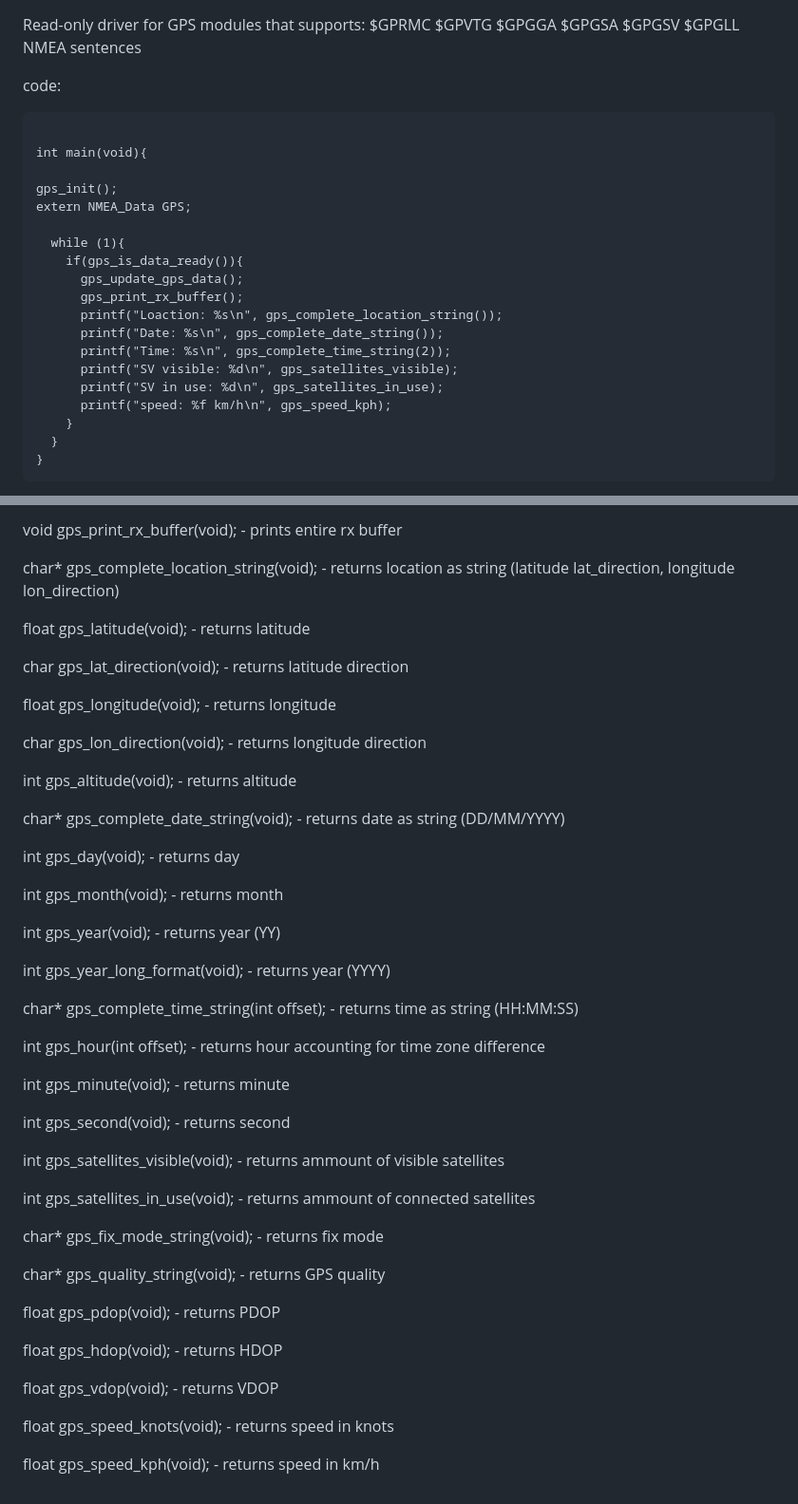
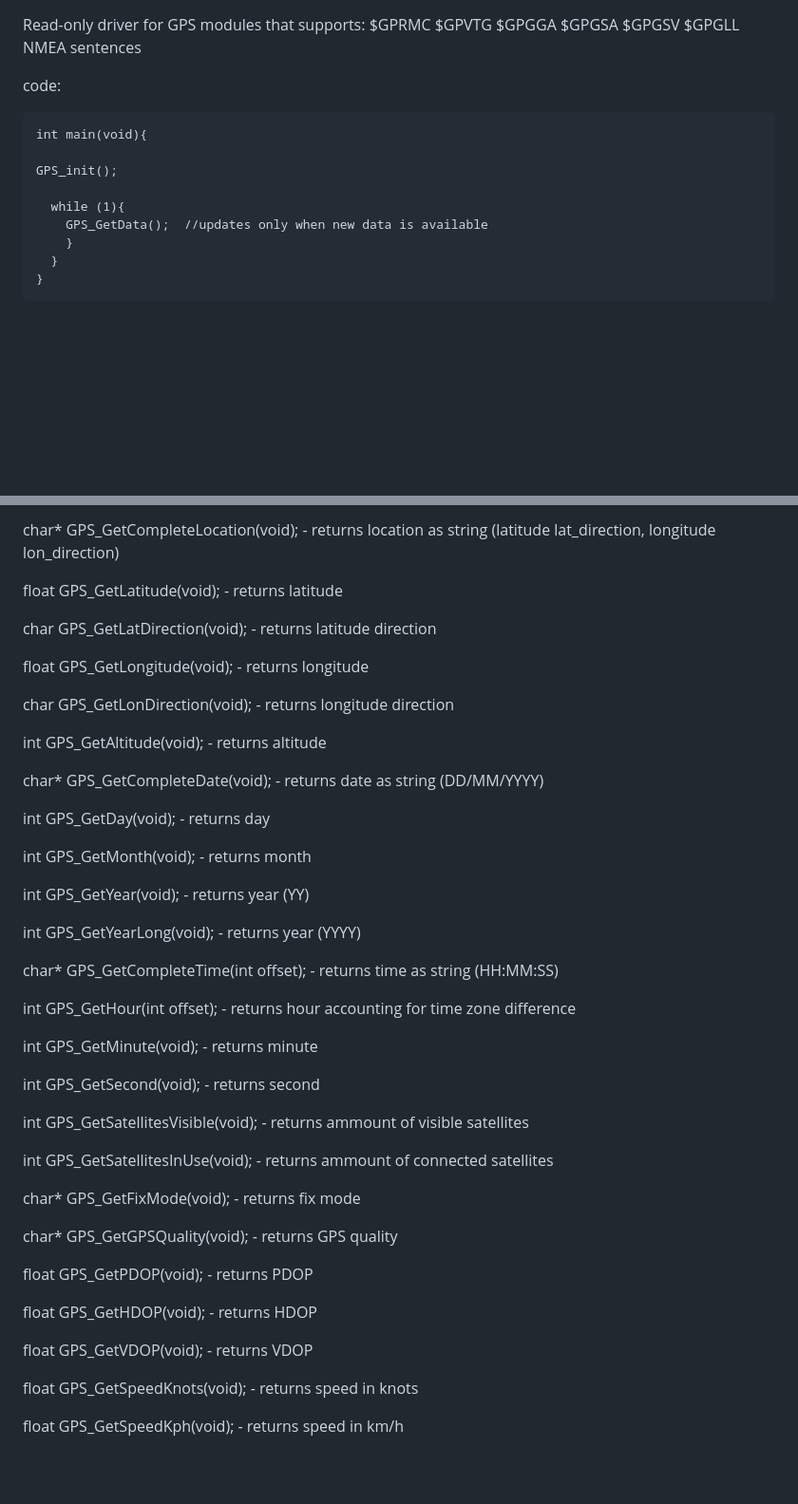
Before and after one commit to jmamej/STM32_GPS_Driver, a Markdown page: README.md, 2 parts joined by grey strips. Shown: that part at 95% size. Drawn GitHub-style; blank space fills up the shorter version.

````diff
--- a/README.md
+++ b/README.md
@@ -3,22 +3,12 @@ Read-only driver for GPS modules that supports: $GPRMC $GPVTG $GPGGA $GPGSA $GPG
 
 code:
 ```
-
 int main(void){
 
-gps_init();
-extern NMEA_Data GPS;
+GPS_init();
 
   while (1){
-    if(gps_is_data_ready()){
-      gps_update_gps_data();
-      gps_print_rx_buffer();
-      printf("Loaction: %s\n", gps_complete_location_string());
-      printf("Date: %s\n", gps_complete_date_string());
-      printf("Time: %s\n", gps_complete_time_string(2));
-      printf("SV visible: %d\n", gps_satellites_visible);
-      printf("SV in use: %d\n", gps_satellites_in_use);
-      printf("speed: %f km/h\n", gps_speed_kph);
+	GPS_GetData();	//updates only when new data is available
     }
   }
 }
@@ -129,50 +136,48 @@ void gps_update_gps_data(void);  -  fills NMEAData elements with data
 
-void gps_print_rx_buffer(void);  -  prints entire rx buffer
+char* GPS_GetCompleteLocation(void);  - returns location as string (latitude lat_direction, longitude lon_direction)
 
-char* gps_complete_location_string(void);  - returns location as string (latitude lat_direction, longitude lon_direction)
+float GPS_GetLatitude(void);  - returns latitude
 
-float gps_latitude(void);  - returns latitude
+char GPS_GetLatDirection(void);  - returns latitude direction
 
-char gps_lat_direction(void);  - returns latitude direction
+float GPS_GetLongitude(void);  - returns longitude
 
-float gps_longitude(void);  - returns longitude
+char GPS_GetLonDirection(void);  - returns longitude direction
 
-char gps_lon_direction(void);  - returns longitude direction
+int GPS_GetAltitude(void);  - returns altitude
 
-int gps_altitude(void);  - returns altitude
+char* GPS_GetCompleteDate(void);  - returns date as string (DD/MM/YYYY)
 
-char* gps_complete_date_string(void);  - returns date as string (DD/MM/YYYY)
+int GPS_GetDay(void);  - returns day
 
-int gps_day(void);  - returns day
+int GPS_GetMonth(void);  - returns month
 
-int gps_month(void);  - returns month
+int GPS_GetYear(void); - returns year (YY)
 
-int gps_year(void); - returns year (YY)
+int GPS_GetYearLong(void);  - returns year (YYYY)
 
-int gps_year_long_format(void);  - returns year (YYYY)
+char* GPS_GetCompleteTime(int offset);  - returns time as string (HH:MM:SS)
 
-char* gps_complete_time_string(int offset);  - returns time as string (HH:MM:SS)
+int GPS_GetHour(int offset);  - returns hour accounting for time zone difference
 
-int gps_hour(int offset);  - returns hour accounting for time zone difference
+int GPS_GetMinute(void);  - returns minute
 
-int gps_minute(void);  - returns minute
+int GPS_GetSecond(void);  - returns second
 
-int gps_second(void);  - returns second
+int GPS_GetSatellitesVisible(void);  - returns ammount of visible satellites
 
-int gps_satellites_visible(void);  - returns ammount of visible satellites
+int GPS_GetSatellitesInUse(void);  - returns ammount of connected satellites
 
-int gps_satellites_in_use(void);  - returns ammount of connected satellites
+char* GPS_GetFixMode(void);  - returns fix mode
 
-char* gps_fix_mode_string(void);  - returns fix mode
+char* GPS_GetGPSQuality(void);  - returns GPS quality
 
-char* gps_quality_string(void);  - returns GPS quality
+float GPS_GetPDOP(void);  - returns PDOP
 
-float gps_pdop(void);  - returns PDOP
+float GPS_GetHDOP(void);  - returns HDOP
 
-float gps_hdop(void);  - returns HDOP
+float GPS_GetVDOP(void);  - returns VDOP
 
-float gps_vdop(void);  - returns VDOP
+float GPS_GetSpeedKnots(void);  - returns speed in knots
 
-float gps_speed_knots(void);  - returns speed in knots
-
-float gps_speed_kph(void);  - returns speed in km/h
+float GPS_GetSpeedKph(void);  - returns speed in km/h
````
Also changed, not shown: other parts of README.md (+37 -20 lines).
